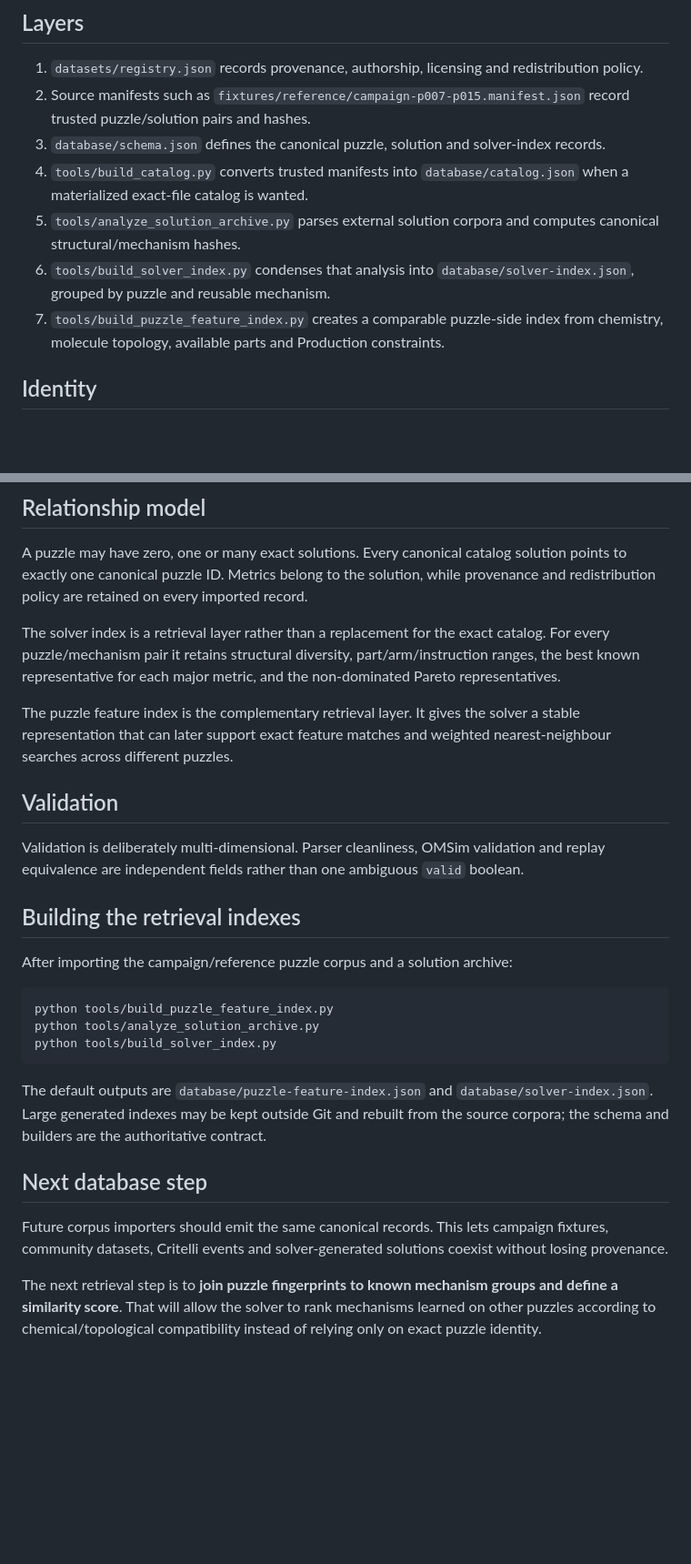
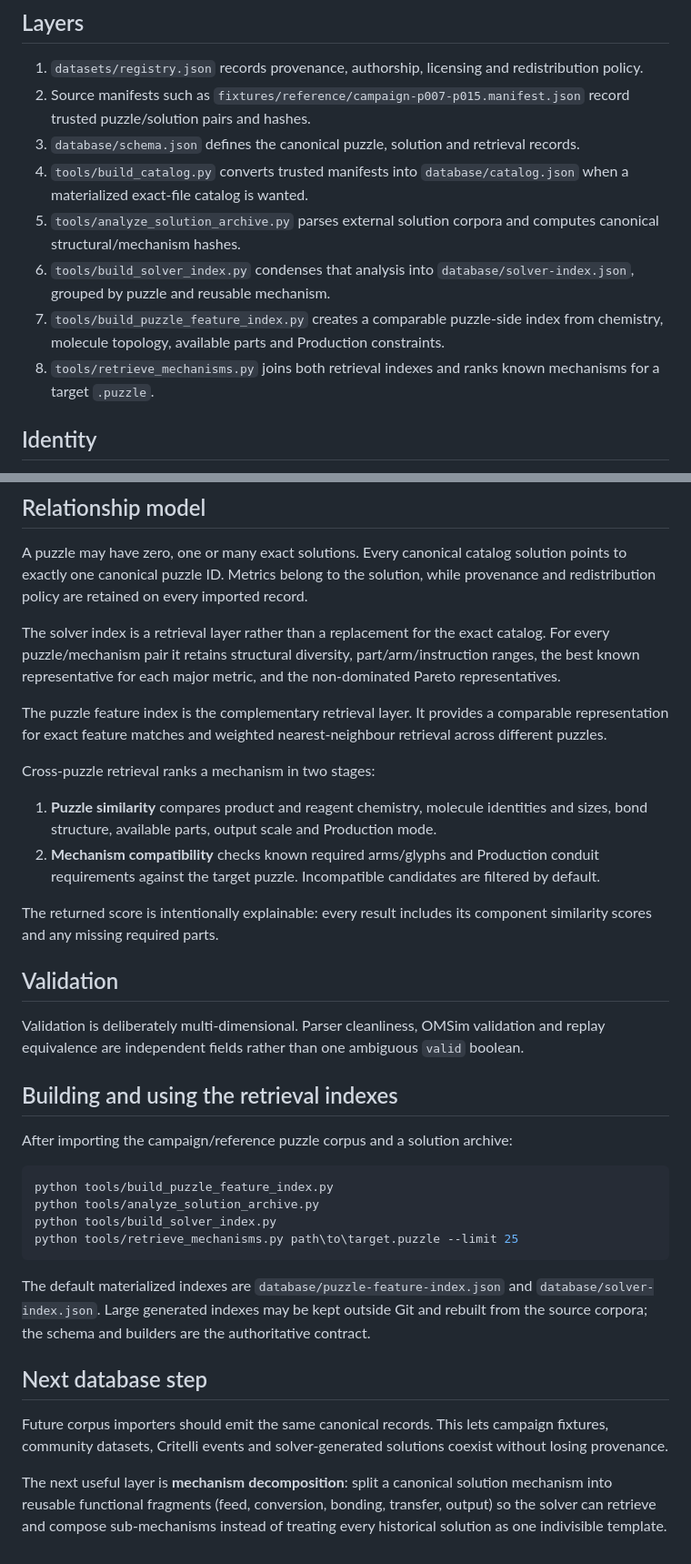
Before and after one commit to Fandalah-tech/opus-magnum-pattern-library, a Markdown page: database/README.md, 2 parts joined by grey strips. Shown at 91% size. Rendered like a GitHub page; blank space fills up the shorter version.

Commit message:
Document cross-puzzle mechanism retrieval

````diff
--- a/database/README.md
+++ b/database/README.md
@@ -6,11 +6,12 @@ The Codex database is metadata-first. Binary `.puzzle` and `.solution` files are
 
 1. `datasets/registry.json` records provenance, authorship, licensing and redistribution policy.
 2. Source manifests such as `fixtures/reference/campaign-p007-p015.manifest.json` record trusted puzzle/solution pairs and hashes.
-3. `database/schema.json` defines the canonical puzzle, solution and solver-index records.
+3. `database/schema.json` defines the canonical puzzle, solution and retrieval records.
 4. `tools/build_catalog.py` converts trusted manifests into `database/catalog.json` when a materialized exact-file catalog is wanted.
 5. `tools/analyze_solution_archive.py` parses external solution corpora and computes canonical structural/mechanism hashes.
 6. `tools/build_solver_index.py` condenses that analysis into `database/solver-index.json`, grouped by puzzle and reusable mechanism.
 7. `tools/build_puzzle_feature_index.py` creates a comparable puzzle-side index from chemistry, molecule topology, available parts and Production constraints.
+8. `tools/retrieve_mechanisms.py` joins both retrieval indexes and ranks known mechanisms for a target `.puzzle`.
 
 ## Identity
 
@@ -30,13 +31,20 @@ A puzzle may have zero, one or many exact solutions. Every canonical catalog sol
 
 The solver index is a retrieval layer rather than a replacement for the exact catalog. For every puzzle/mechanism pair it retains structural diversity, part/arm/instruction ranges, the best known representative for each major metric, and the non-dominated Pareto representatives.
 
-The puzzle feature index is the complementary retrieval layer. It gives the solver a stable representation that can later support exact feature matches and weighted nearest-neighbour searches across different puzzles.
+The puzzle feature index is the complementary retrieval layer. It provides a comparable representation for exact feature matches and weighted nearest-neighbour retrieval across different puzzles.
+
+Cross-puzzle retrieval ranks a mechanism in two stages:
+
+1. **Puzzle similarity** compares product and reagent chemistry, molecule identities and sizes, bond structure, available parts, output scale and Production mode.
+2. **Mechanism compatibility** checks known required arms/glyphs and Production conduit requirements against the target puzzle. Incompatible candidates are filtered by default.
+
+The returned score is intentionally explainable: every result includes its component similarity scores and any missing required parts.
 
 ## Validation
 
 Validation is deliberately multi-dimensional. Parser cleanliness, OMSim validation and replay equivalence are independent fields rather than one ambiguous `valid` boolean.
 
-## Building the retrieval indexes
+## Building and using the retrieval indexes
 
 After importing the campaign/reference puzzle corpus and a solution archive:
 
@@ -44,12 +52,13 @@ After importing the campaign/reference puzzle corpus and a solution archive:
 python tools/build_puzzle_feature_index.py
 python tools/analyze_solution_archive.py
 python tools/build_solver_index.py
+python tools/retrieve_mechanisms.py path\to\target.puzzle --limit 25
 ```
 
-The default outputs are `database/puzzle-feature-index.json` and `database/solver-index.json`. Large generated indexes may be kept outside Git and rebuilt from the source corpora; the schema and builders are the authoritative contract.
+The default materialized indexes are `database/puzzle-feature-index.json` and `database/solver-index.json`. Large generated indexes may be kept outside Git and rebuilt from the source corpora; the schema and builders are the authoritative contract.
 
 ## Next database step
 
 Future corpus importers should emit the same canonical records. This lets campaign fixtures, community datasets, Critelli events and solver-generated solutions coexist without losing provenance.
 
-The next retrieval step is to **join puzzle fingerprints to known mechanism groups and define a similarity score**. That will allow the solver to rank mechanisms learned on other puzzles according to chemical/topological compatibility instead of relying only on exact puzzle identity.
+The next useful layer is **mechanism decomposition**: split a canonical solution mechanism into reusable functional fragments (feed, conversion, bonding, transfer, output) so the solver can retrieve and compose sub-mechanisms instead of treating every historical solution as one indivisible template.
````
